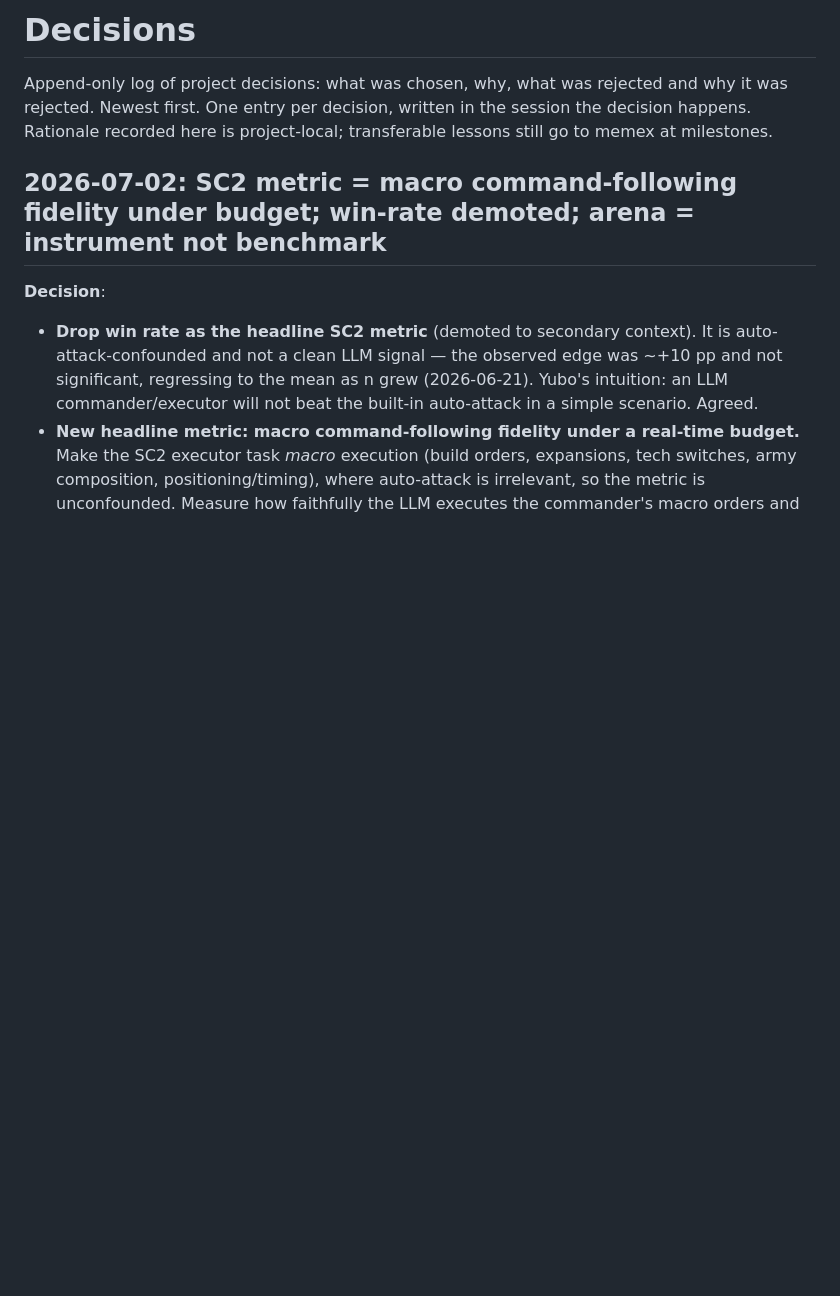
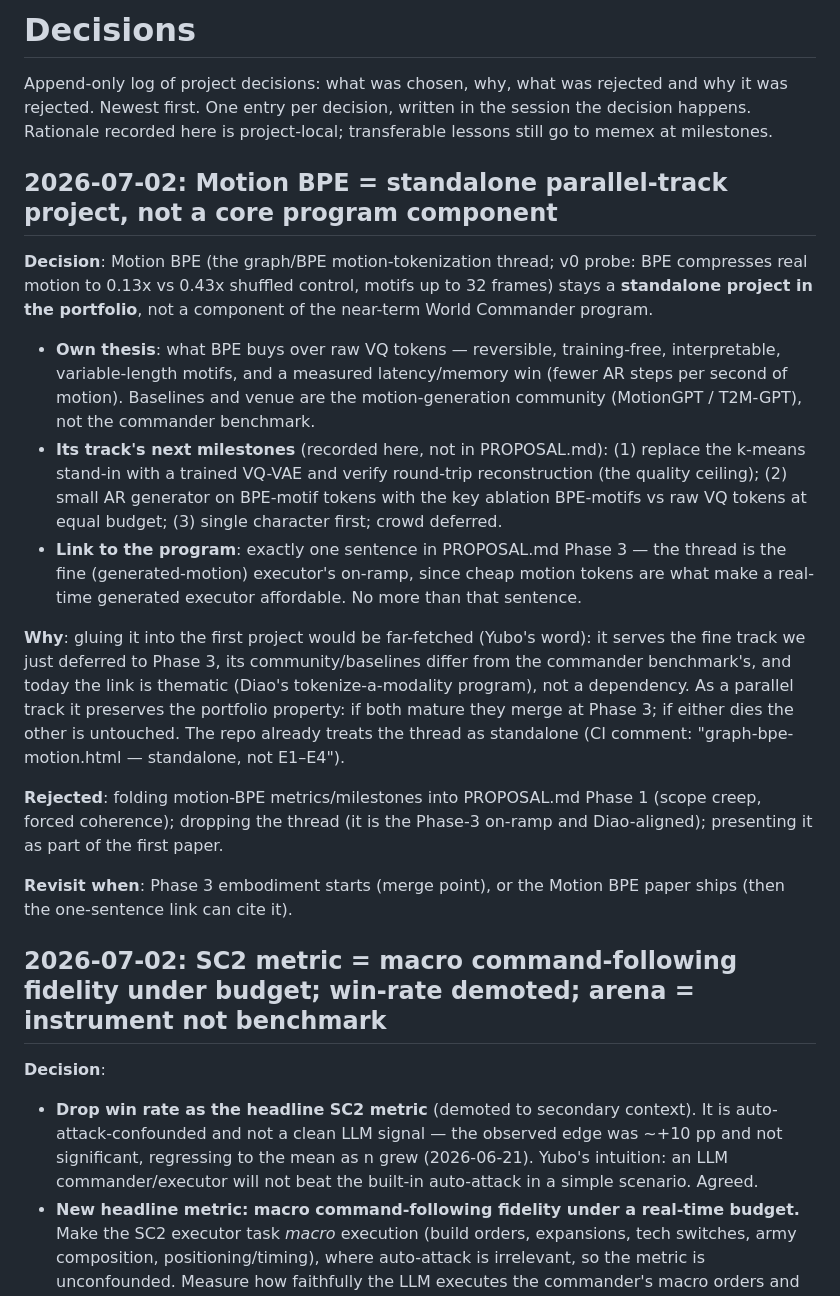
Before and after one commit to yuboshell/world-commander, a Markdown page: DECISIONS.md, the part around the change. Rendered like a GitHub page; blank space fills up the shorter version.

Commit message:
plan: Motion BPE = standalone parallel-track project; one-sentence Phase-3 link only
Keeps the portfolio property: own thesis (BPE vs raw VQ: reversible,
training-free, variable-length motifs, budget win) and motion-community
baselines; merges with the program only at Phase-3 embodiment. Avoids
forced coherence with the near-term SC2 track.

Co-Authored-By: Claude Fable 5 <noreply@anthropic.com>

```diff
--- a/DECISIONS.md
+++ b/DECISIONS.md
@@ -4,6 +4,37 @@ Append-only log of project decisions: what was chosen, why, what was
 rejected and why it was rejected. Newest first. One entry per decision,
 written in the session the decision happens. Rationale recorded here is
 project-local; transferable lessons still go to memex at milestones.
+
+## 2026-07-02: Motion BPE = standalone parallel-track project, not a core program component
+
+**Decision**: Motion BPE (the graph/BPE motion-tokenization thread; v0 probe: BPE compresses
+real motion to 0.13x vs 0.43x shuffled control, motifs up to 32 frames) stays a **standalone
+project in the portfolio**, not a component of the near-term World Commander program.
+- **Own thesis**: what BPE buys over raw VQ tokens — reversible, training-free,
+  interpretable, variable-length motifs, and a measured latency/memory win (fewer AR steps
+  per second of motion). Baselines and venue are the motion-generation community
+  (MotionGPT / T2M-GPT), not the commander benchmark.
+- **Its track's next milestones** (recorded here, not in PROPOSAL.md): (1) replace the
+  k-means stand-in with a trained VQ-VAE and verify round-trip reconstruction (the quality
+  ceiling); (2) small AR generator on BPE-motif tokens with the key ablation BPE-motifs vs
+  raw VQ tokens at equal budget; (3) single character first; crowd deferred.
+- **Link to the program**: exactly one sentence in PROPOSAL.md Phase 3 — the thread is the
+  fine (generated-motion) executor's on-ramp, since cheap motion tokens are what make a
+  real-time generated executor affordable. No more than that sentence.
+
+**Why**: gluing it into the first project would be far-fetched (Yubo's word): it serves the
+fine track we just deferred to Phase 3, its community/baselines differ from the commander
+benchmark's, and today the link is thematic (Diao's tokenize-a-modality program), not a
+dependency. As a parallel track it preserves the portfolio property: if both mature they
+merge at Phase 3; if either dies the other is untouched. The repo already treats the thread
+as standalone (CI comment: "graph-bpe-motion.html — standalone, not E1–E4").
+
+**Rejected**: folding motion-BPE metrics/milestones into PROPOSAL.md Phase 1 (scope creep,
+forced coherence); dropping the thread (it is the Phase-3 on-ramp and Diao-aligned);
+presenting it as part of the first paper.
+
+**Revisit when**: Phase 3 embodiment starts (merge point), or the Motion BPE paper ships
+(then the one-sentence link can cite it).
 
 ## 2026-07-02: SC2 metric = macro command-following fidelity under budget; win-rate demoted; arena = instrument not benchmark
 
```
Also changed, not shown: PROPOSAL.md (+1 -1 lines).
